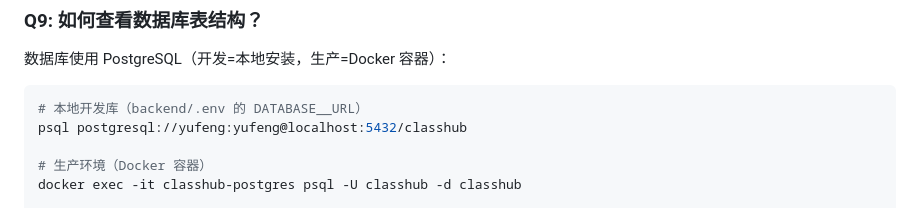
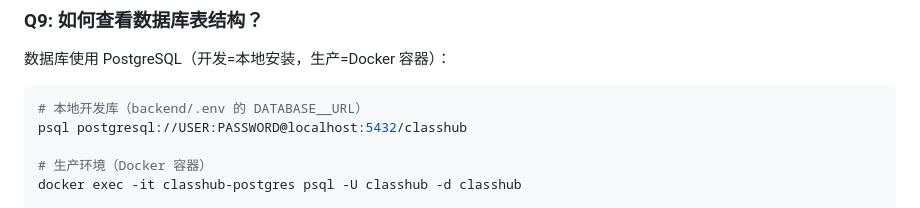
Before and after one commit to zhanziwei96/student-manager, a Markdown page: docs/FAQ.md, the part around the change. Drawn GitHub-style.

Commit message:
docs: replace local DB credential with placeholder
Co-Authored-By: Claude Opus 4.8 <noreply@anthropic.com>

````diff
--- a/docs/FAQ.md
+++ b/docs/FAQ.md
@@ -182,7 +182,7 @@ cp backend/app/data/class_system.db backup/class_system_$(date +%Y%m%d).db
 
 ```bash
 # 本地开发库（backend/.env 的 DATABASE__URL）
-psql postgresql://yufeng:yufeng@localhost:5432/classhub
+psql postgresql://USER:PASSWORD@localhost:5432/classhub
 
 # 生产环境（Docker 容器）
 docker exec -it classhub-postgres psql -U classhub -d classhub
````
Also changed, not shown: 1 other file.
